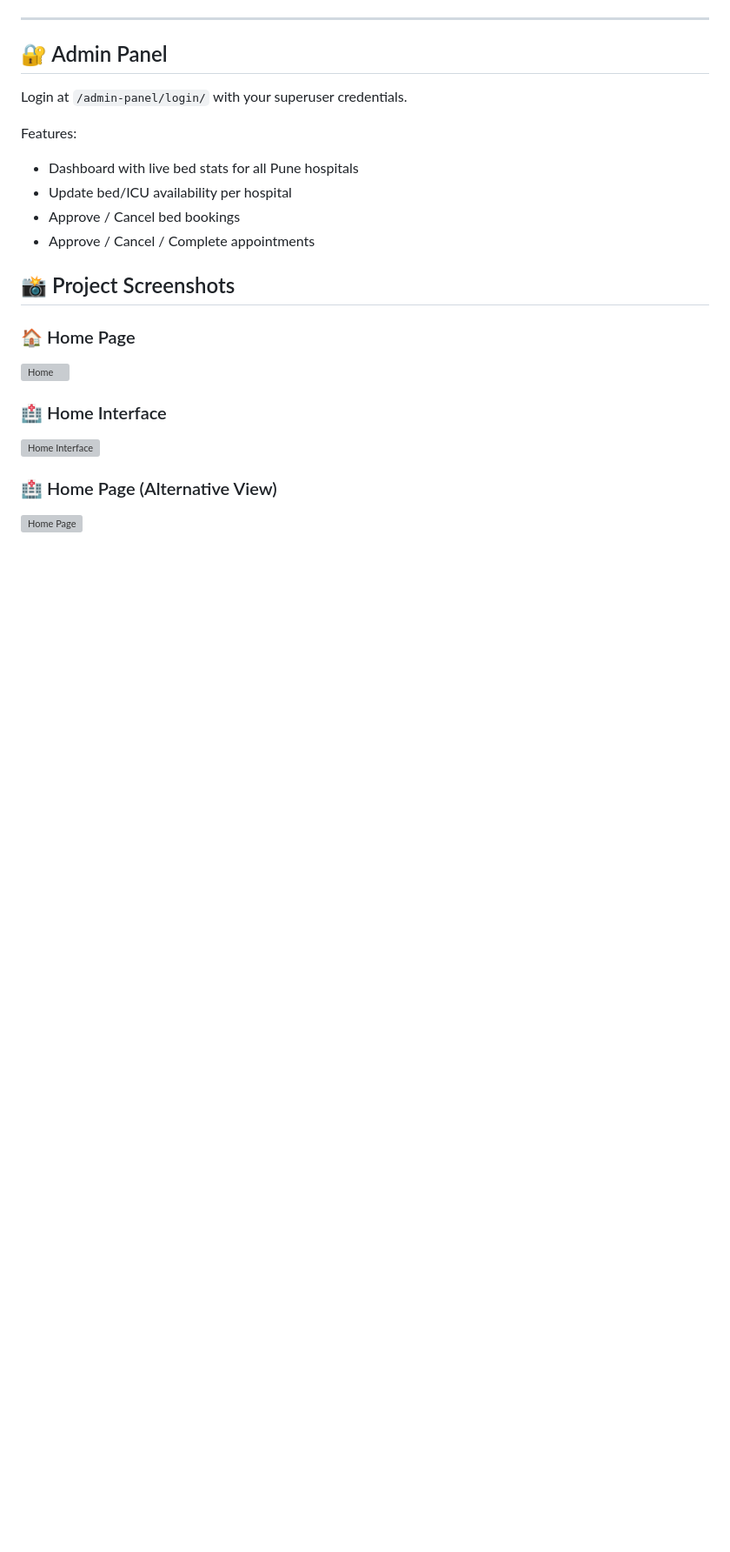
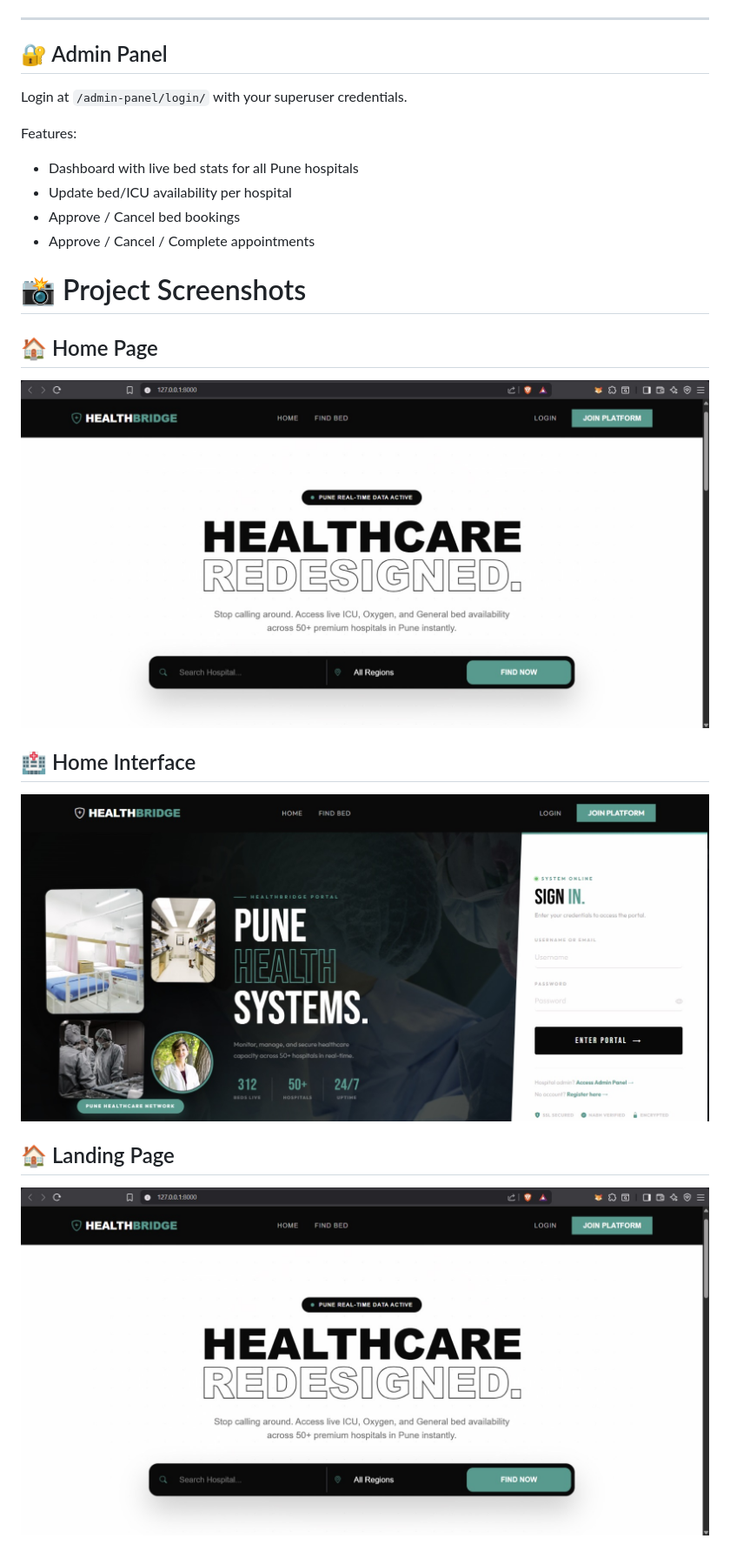
Before and after one commit to krutikapatil19/HealthBridge-Hospital-Management-System, a Markdown page: README.md, the part around one of its changes. Shown at 87% size. GitHub-like rendering; blank space fills up the shorter version; grey boxes are pictures that could not be loaded.

```diff
--- a/README.md
+++ b/README.md
@@ -175,14 +175,14 @@ Features:
 - Approve / Cancel bed bookings
 - Approve / Cancel / Complete appointments
 
-## 📸 Project Screenshots
+# 📸 Project Screenshots
 
-### 🏠 Home Page
-![Home](screenshots/HOMEPAGE.jpeg)
+## 🏠 Home Page
+![Home](project_screenshots/HOMEPAGE.jpeg)
 
-### 🏥 Home Interface
-![Home Interface](screenshots/HB_Home.jpeg)
+## 🏥 Home Interface
+![Home](project_screenshots/HB_Home.jpeg)
 
-### 🏥 Home Page (Alternative View)
-![Home Page](screenshots/HB_HomePage.jpeg)
+## 🏠 Landing Page
+![Landing](project_screenshots/HB_HomePage.jpeg)
 
```
Also changed, not shown: other parts of README.md (+18 -18 lines).
